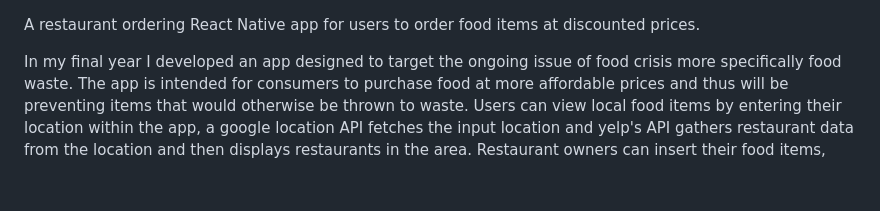
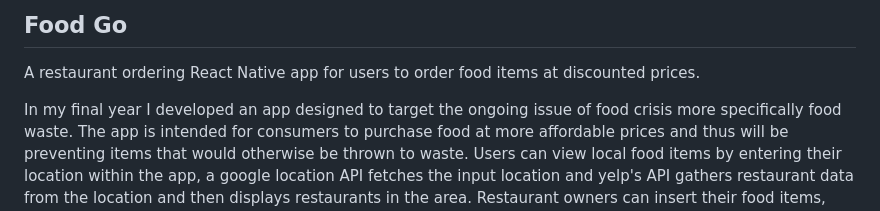
Before and after one commit to Jazib-Khan/FoodGo, a Markdown page: README.md, the part around the change. Rendered like a GitHub page; blank space fills up the shorter version.

```diff
--- a/README.md
+++ b/README.md
@@ -1,3 +1,5 @@
+## Food Go
+
 A restaurant ordering React Native app for users to order food items at discounted prices.
 
 In my final year I developed an app designed to target the ongoing issue of food crisis more specifically food waste. The app is intended for consumers to purchase food at more affordable prices and thus will be preventing items that would otherwise be thrown to waste. Users can view local food items by entering their location within the app, a google location API fetches the input location and yelp's API gathers restaurant data from the location and then displays restaurants in the area. Restaurant owners can insert their food items, images, prices onto the app that’s then inserted into the database. Users also have the opportunity to filter what items can be delivered or picked up and the API filters options between food items that are available for pickup or delivery to be displayed on the front-end.
```
